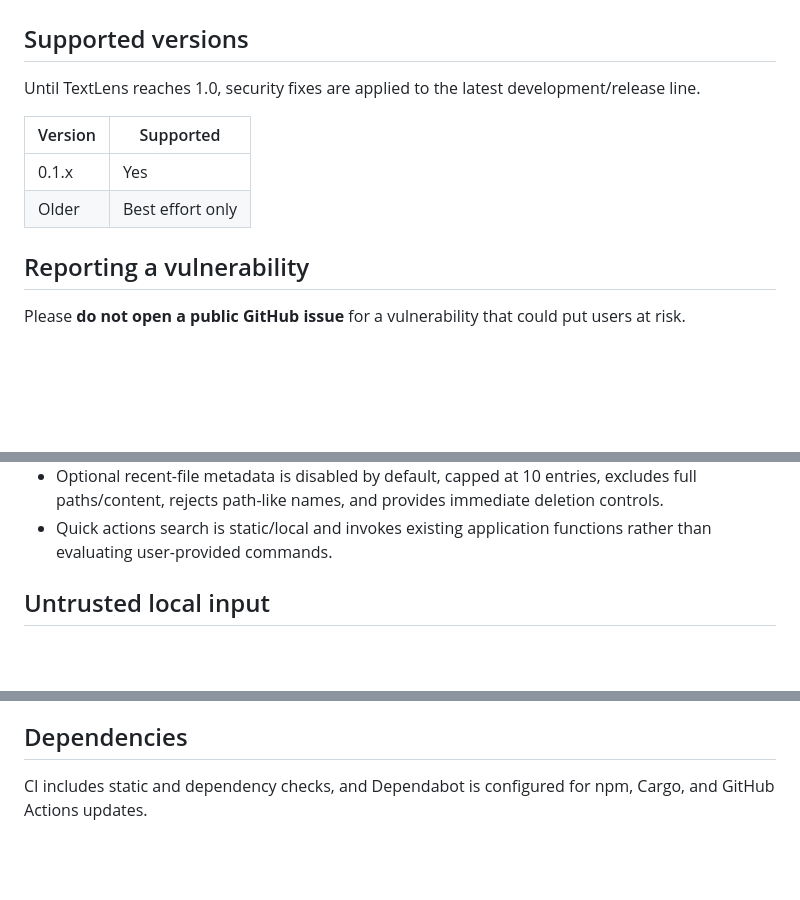
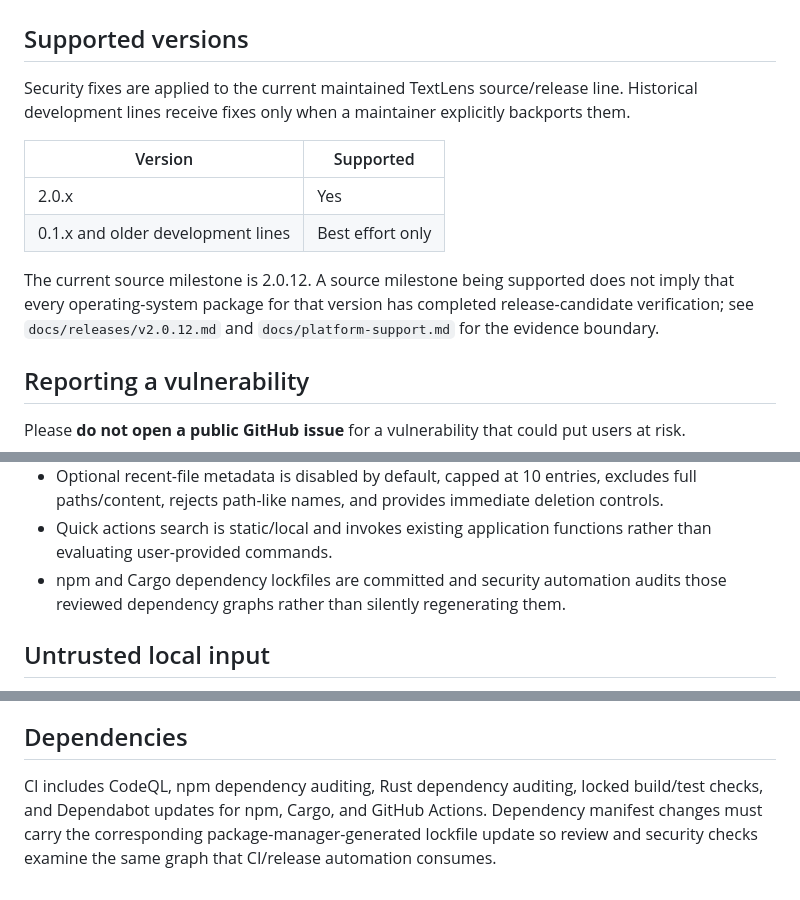
Before and after one commit to sanskarIN/textlens, a Markdown page: SECURITY.md, 3 parts joined by grey strips. Drawn GitHub-style; blank space fills up the shorter version.

Commit message:
docs: correct supported security release line

```diff
--- a/SECURITY.md
+++ b/SECURITY.md
@@ -2,12 +2,14 @@
 
 ## Supported versions
 
-Until TextLens reaches 1.0, security fixes are applied to the latest development/release line.
+Security fixes are applied to the current maintained TextLens source/release line. Historical development lines receive fixes only when a maintainer explicitly backports them.
 
 | Version | Supported |
 |---|---|
-| 0.1.x | Yes |
-| Older | Best effort only |
+| 2.0.x | Yes |
+| 0.1.x and older development lines | Best effort only |
+
+The current source milestone is 2.0.12. A source milestone being supported does not imply that every operating-system package for that version has completed release-candidate verification; see `docs/releases/v2.0.12.md` and `docs/platform-support.md` for the evidence boundary.
 
 ## Reporting a vulnerability
 
@@ -35,6 +37,7 @@ Include affected version/commit, operating system, reproduction steps, expected/
 - Imported report text fields are escaped before HTML presentation.
 - Optional recent-file metadata is disabled by default, capped at 10 entries, excludes full paths/content, rejects path-like names, and provides immediate deletion controls.
 - Quick actions search is static/local and invokes existing application functions rather than evaluating user-provided commands.
+- npm and Cargo dependency lockfiles are committed and security automation audits those reviewed dependency graphs rather than silently regenerating them.
 
 ## Untrusted local input
 
@@ -55,4 +58,4 @@ The local operating-system user controls selected input and export paths. TextLe
 
 ## Dependencies
 
-CI includes static and dependency checks, and Dependabot is configured for npm, Cargo, and GitHub Actions updates.
+CI includes CodeQL, npm dependency auditing, Rust dependency auditing, locked build/test checks, and Dependabot updates for npm, Cargo, and GitHub Actions. Dependency manifest changes must carry the corresponding package-manager-generated lockfile update so review and security checks examine the same graph that CI/release automation consumes.
```
